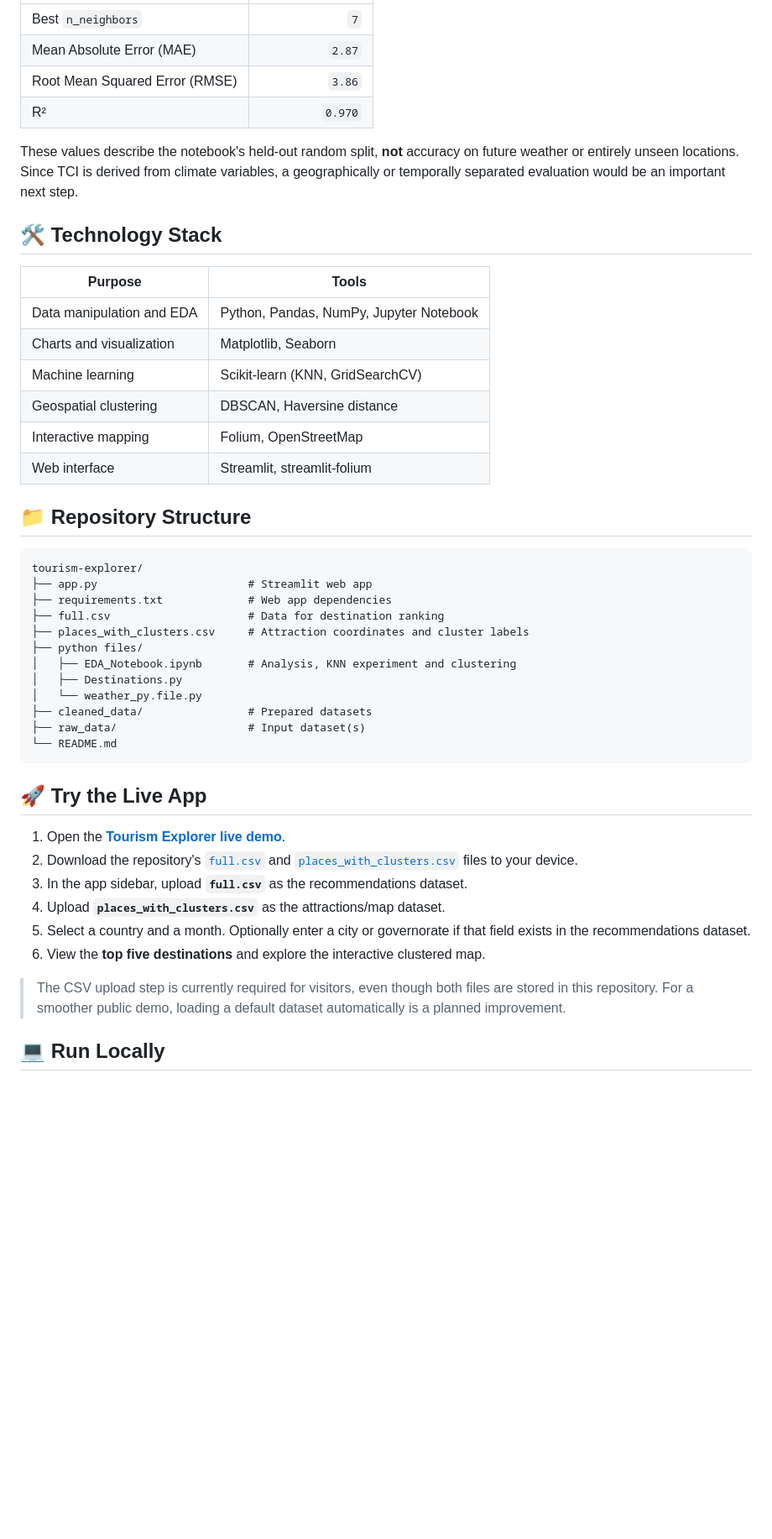
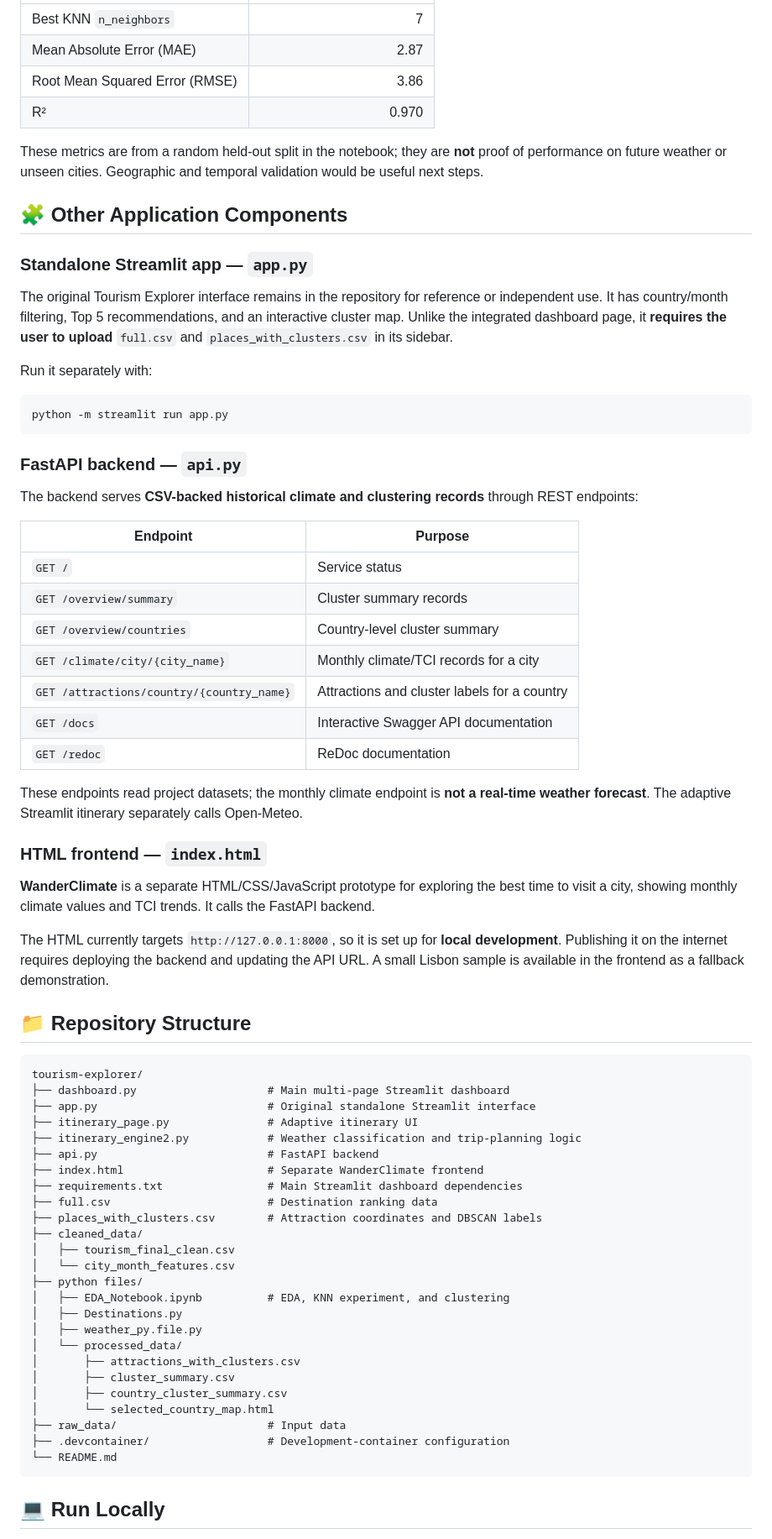
Before and after one commit to NapoleonBonaprt/tourism-explorer, a Markdown page: README.md, the part around one of its changes. Shown at 84% size. Drawn GitHub-style; blank space fills up the shorter version.

Commit message:
docs: update README for integrated dashboard, adaptive itinerary, API and deployment

````diff
--- a/README.md
+++ b/README.md
@@ -35,49 +58,74 @@ The EDA notebook uses a standardized **KNeighborsRegressor**, with `GridSearchCV
 | --- | ---: |
-| Best `n_neighbors` | `7` |
-| Mean Absolute Error (MAE) | `2.87` |
-| Root Mean Squared Error (RMSE) | `3.86` |
-| R² | `0.970` |
+| Best KNN `n_neighbors` | 7 |
+| Mean Absolute Error (MAE) | 2.87 |
+| Root Mean Squared Error (RMSE) | 3.86 |
+| R² | 0.970 |
 
-These values describe the notebook's held-out random split, **not** accuracy on future weather or entirely unseen locations. Since TCI is derived from climate variables, a geographically or temporally separated evaluation would be an important next step.
+These metrics are from a random held-out split in the notebook; they are **not** proof of performance on future weather or unseen cities. Geographic and temporal validation would be useful next steps.
 
-## 🛠️ Technology Stack
+## 🧩 Other Application Components
 
-| Purpose | Tools |
+### Standalone Streamlit app — `app.py`
+
+The original Tourism Explorer interface remains in the repository for reference or independent use. It has country/month filtering, Top 5 recommendations, and an interactive cluster map. Unlike the integrated dashboard page, it **requires the user to upload** `full.csv` and `places_with_clusters.csv` in its sidebar.
+
+Run it separately with:
+
+```bash
+python -m streamlit run app.py
+```
+
+### FastAPI backend — `api.py`
+
+The backend serves **CSV-backed historical climate and clustering records** through REST endpoints:
+
+| Endpoint | Purpose |
 | --- | --- |
-| Data manipulation and EDA | Python, Pandas, NumPy, Jupyter Notebook |
-| Charts and visualization | Matplotlib, Seaborn |
-| Machine learning | Scikit-learn (KNN, GridSearchCV) |
-| Geospatial clustering | DBSCAN, Haversine distance |
-| Interactive mapping | Folium, OpenStreetMap |
-| Web interface | Streamlit, streamlit-folium |
+| `GET /` | Service status |
+| `GET /overview/summary` | Cluster summary records |
+| `GET /overview/countries` | Country-level cluster summary |
+| `GET /climate/city/{city_name}` | Monthly climate/TCI records for a city |
+| `GET /attractions/country/{country_name}` | Attractions and cluster labels for a country |
+| `GET /docs` | Interactive Swagger API documentation |
+| `GET /redoc` | ReDoc documentation |
+
+These endpoints read project datasets; the monthly climate endpoint is **not a real-time weather forecast**. The adaptive Streamlit itinerary separately calls Open-Meteo.
+
+### HTML frontend — `index.html`
+
+**WanderClimate** is a separate HTML/CSS/JavaScript prototype for exploring the best time to visit a city, showing monthly climate values and TCI trends. It calls the FastAPI backend.
+
+The HTML currently targets `http://127.0.0.1:8000`, so it is set up for **local development**. Publishing it on the internet requires deploying the backend and updating the API URL. A small Lisbon sample is available in the frontend as a fallback demonstration.
 
 ## 📁 Repository Structure
 
 ```text
 tourism-explorer/
-├── app.py                       # Streamlit web app
-├── requirements.txt             # Web app dependencies
-├── full.csv                     # Data for destination ranking
-├── places_with_clusters.csv     # Attraction coordinates and cluster labels
+├── dashboard.py                    # Main multi-page Streamlit dashboard
+├── app.py                          # Original standalone Streamlit interface
+├── itinerary_page.py               # Adaptive itinerary UI
+├── itinerary_engine2.py            # Weather classification and trip-planning logic
+├── api.py                          # FastAPI backend
+├── index.html                      # Separate WanderClimate frontend
+├── requirements.txt                # Main Streamlit dashboard dependencies
+├── full.csv                        # Destination ranking data
+├── places_with_clusters.csv        # Attraction coordinates and DBSCAN labels
+├── cleaned_data/
+│   ├── tourism_final_clean.csv
+│   └── city_month_features.csv
 ├── python files/
-│   ├── EDA_Notebook.ipynb       # Analysis, KNN experiment and clustering
+│   ├── EDA_Notebook.ipynb          # EDA, KNN experiment, and clustering
 │   ├── Destinations.py
-│   └── weather_py.file.py
-├── cleaned_data/                # Prepared datasets
-├── raw_data/                    # Input dataset(s)
+│   ├── weather_py.file.py
+│   └── processed_data/
+│       ├── attractions_with_clusters.csv
+│       ├── cluster_summary.csv
+│       ├── country_cluster_summary.csv
+│       └── selected_country_map.html
+├── raw_data/                       # Input data
+├── .devcontainer/                  # Development-container configuration
 └── README.md
 ```
 
-## 🚀 Try the Live App
-
-1. Open the **[Tourism Explorer live demo](https://tourism-explorer-batn4sweatqgcua6fkr7bm.streamlit.app/)**.
-2. Download the repository's [`full.csv`](full.csv) and [`places_with_clusters.csv`](places_with_clusters.csv) files to your device.
-3. In the app sidebar, upload **`full.csv`** as the recommendations dataset.
-4. Upload **`places_with_clusters.csv`** as the attractions/map dataset.
-5. Select a country and a month. Optionally enter a city or governorate if that field exists in the recommendations dataset.
-6. View the **top five destinations** and explore the interactive clustered map.
-
-> The CSV upload step is currently required for visitors, even though both files are stored in this repository. For a smoother public demo, loading a default dataset automatically is a planned improvement.
-
 ## 💻 Run Locally
 
````
Also changed, not shown: other parts of README.md (+109 -45 lines).
